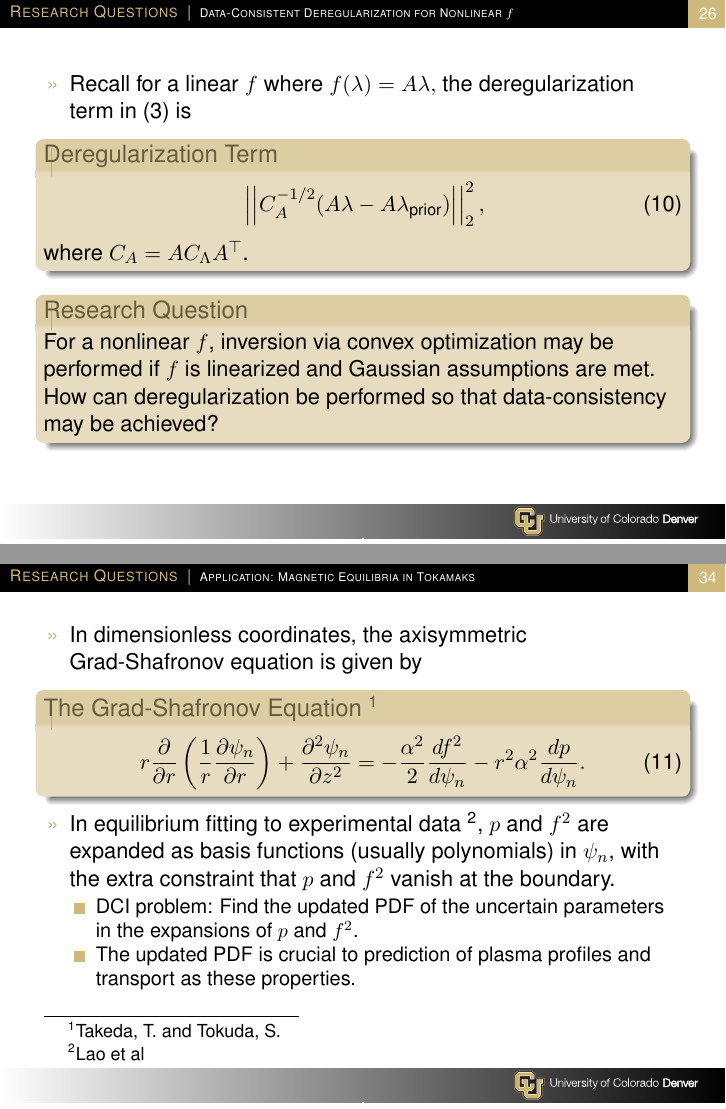
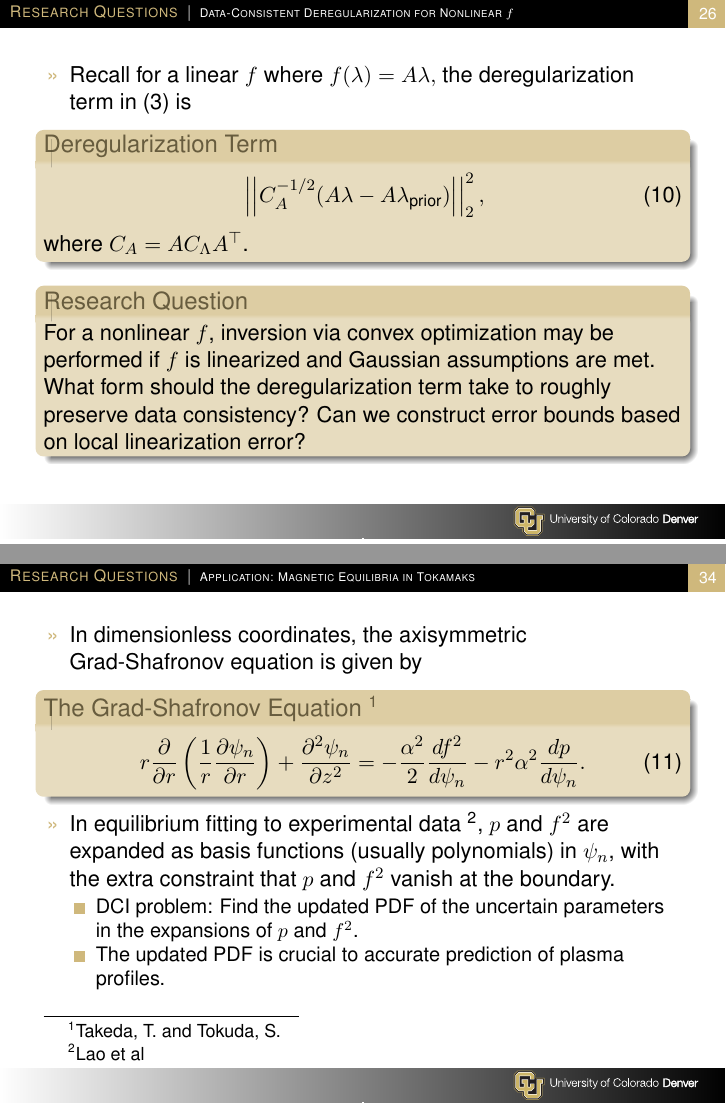
Before and after one commit to mathematicalmichael/personalresearch, LaTeX slides (Thesis Proposal/Thesis_prop_prez/jrh_proposal_prez.tex): pages 26 and 34 of 45, joined at a grey line. Compiled offline with pdfLaTeX.

Commit message:
minor edits to jordan late material

```diff
--- a/Thesis Proposal/Thesis_prop_prez/jrh_proposal_prez.tex
+++ b/Thesis Proposal/Thesis_prop_prez/jrh_proposal_prez.tex
@@ -741,7 +741,7 @@ additional, usually nonlinear model solves for the physical system state $u(x,\l
 
 \begin{block}{Research Question}
 
-For a nonlinear $f$, inversion via convex optimization may be performed if $f$ is linearized and Gaussian assumptions are met. How can deregularization be performed so that data-consistency may be achieved?
+For a nonlinear $f$, inversion via convex optimization may be performed if $f$ is linearized and Gaussian assumptions are met. What form should the deregularization term take to roughly preserve data consistency? Can we construct error bounds based on local linearization error?
 
 
 \end{block}
@@ -989,10 +989,9 @@ r\frac{\partial}{\partial r} \left( \frac{1}{r} \frac{\partial\psi_n}{\partial r
 
 \begin{itemize}
 \item DCI problem: Find the updated PDF of the uncertain parameters in the expansions of $p$ and $f^2$.
-\item  The updated  PDF is crucial to prediction of plasma profiles % (e.g. ion/electron density or temperature)
-and transport as these properties.
-%are extremely sensitive to perturbations
-%n the magnetic equilibrium, especially in the edge.
+\item  The updated  PDF is crucial to accurate prediction of plasma profiles.% (e.g. ion/electron density or temperature)
+%and transport as these properties are extremely sensitive to perturbations
+%in the magnetic equilibrium
 
 \end{itemize}
 
```
Also changed, not shown: Thesis Proposal/Thesis_prop_prez/jrh_proposal_prez.tex (3 more changed lines).
